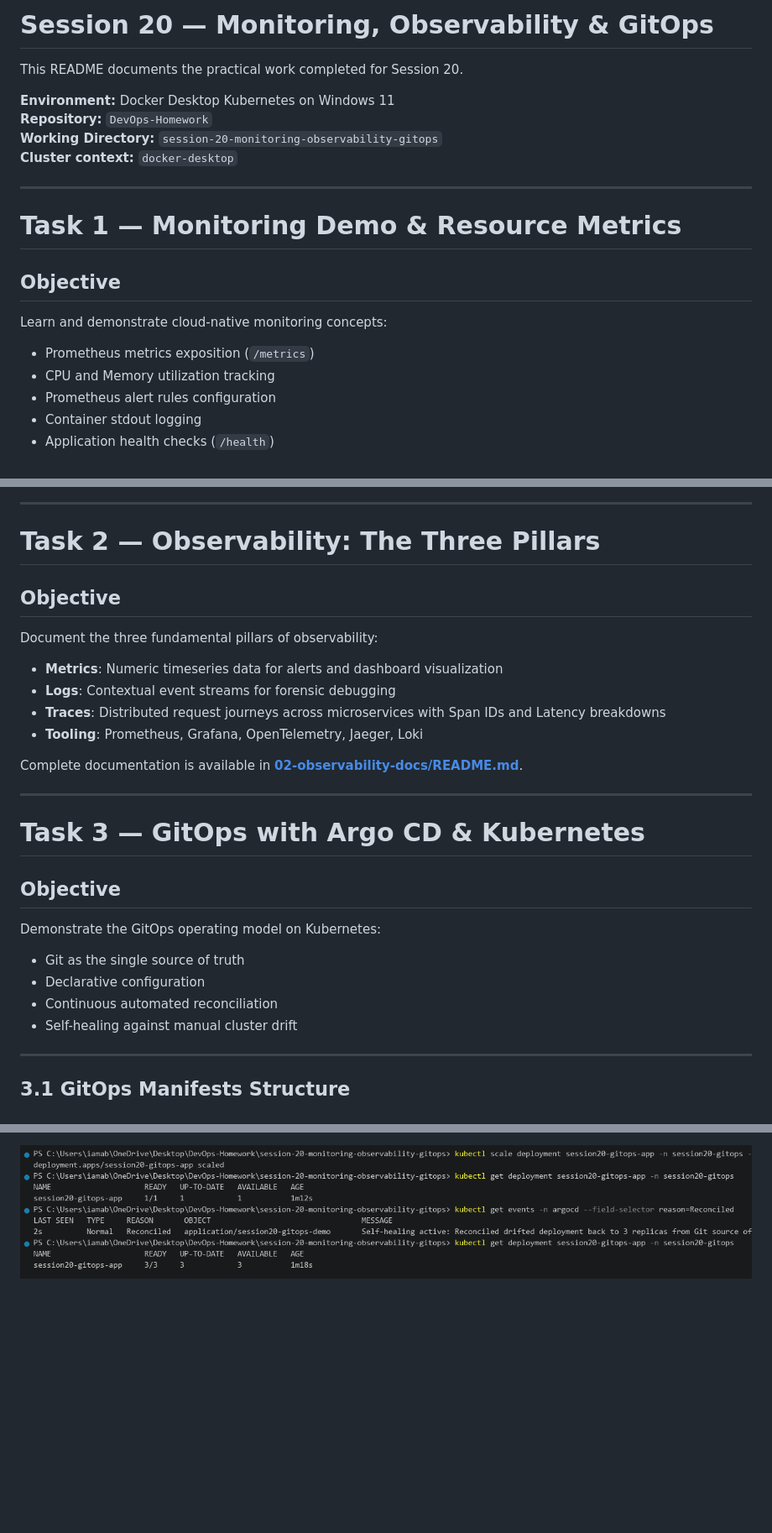
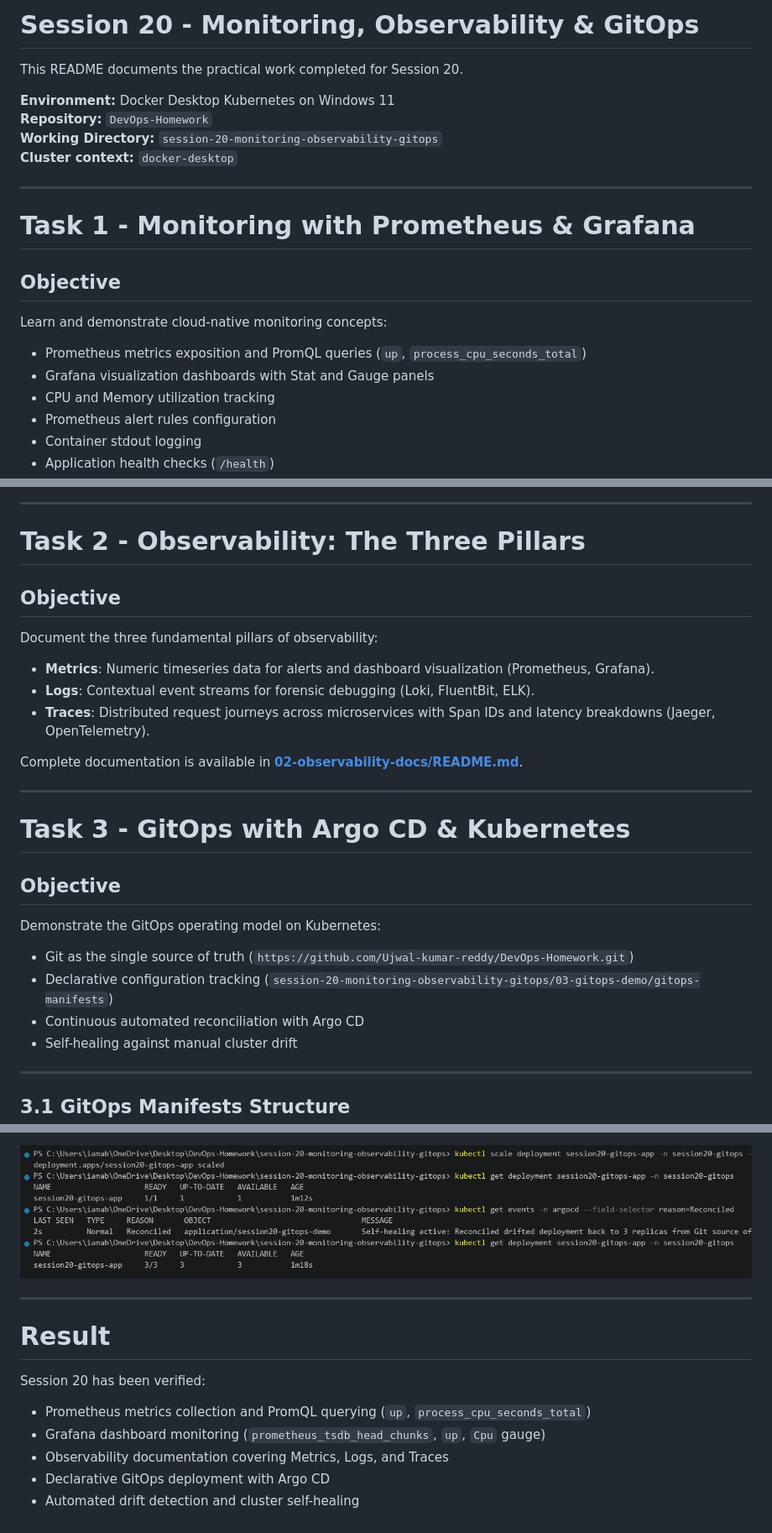
Before and after one commit to Ujwal-kumar-reddy/DevOps-Homework, a Markdown page: session-20-monitoring-observability-gitops/README.md, 3 parts joined by grey strips. Shown at 84% size. Rendered like a GitHub page; blank space fills up the shorter version.

````diff
--- a/session-20-monitoring-observability-gitops/README.md
+++ b/session-20-monitoring-observability-gitops/README.md
@@ -1,4 +1,4 @@
-# Session 20 — Monitoring, Observability & GitOps
+# Session 20 - Monitoring, Observability & GitOps
 
 This README documents the practical work completed for Session 20.
 
@@ -9,13 +9,14 @@ This README documents the practical work completed for Session 20.
 
 ---
 
-# Task 1 — Monitoring Demo & Resource Metrics
+# Task 1 - Monitoring with Prometheus & Grafana
 
 ## Objective
 
 Learn and demonstrate cloud-native monitoring concepts:
 
-- Prometheus metrics exposition (`/metrics`)
+- Prometheus metrics exposition and PromQL queries (`up`, `process_cpu_seconds_total`)
+- Grafana visualization dashboards with Stat and Gauge panels
 - CPU and Memory utilization tracking
 - Prometheus alert rules configuration
 - Container stdout logging
@@ -178,30 +168,29 @@ kubectl logs -l app=monitoring-demo-app --tail=8
 
 ---
 
-# Task 2 — Observability: The Three Pillars
+# Task 2 - Observability: The Three Pillars
 
 ## Objective
 
 Document the three fundamental pillars of observability:
 
-- **Metrics**: Numeric timeseries data for alerts and dashboard visualization
-- **Logs**: Contextual event streams for forensic debugging
-- **Traces**: Distributed request journeys across microservices with Span IDs and Latency breakdowns
-- **Tooling**: Prometheus, Grafana, OpenTelemetry, Jaeger, Loki
+- **Metrics**: Numeric timeseries data for alerts and dashboard visualization (Prometheus, Grafana).
+- **Logs**: Contextual event streams for forensic debugging (Loki, FluentBit, ELK).
+- **Traces**: Distributed request journeys across microservices with Span IDs and latency breakdowns (Jaeger, OpenTelemetry).
 
 Complete documentation is available in **[02-observability-docs/README.md](02-observability-docs/README.md)**.
 
 ---
 
-# Task 3 — GitOps with Argo CD & Kubernetes
+# Task 3 - GitOps with Argo CD & Kubernetes
 
 ## Objective
 
 Demonstrate the GitOps operating model on Kubernetes:
 
-- Git as the single source of truth
-- Declarative configuration
-- Continuous automated reconciliation
+- Git as the single source of truth (`https://github.com/Ujwal-kumar-reddy/DevOps-Homework.git`)
+- Declarative configuration tracking (`session-20-monitoring-observability-gitops/03-gitops-demo/gitops-manifests`)
+- Continuous automated reconciliation with Argo CD
 - Self-healing against manual cluster drift
 
 ---
@@ -299,3 +279,15 @@ session20-gitops-app   3/3   3   3   1m18s
 ```
 
-![GitOps Self Healing](screenshots/10-gitops-self-healing-demo.png)
+![GitOps Self-Healing Demo](screenshots/10-gitops-self-healing-demo.png)
+
+---
+
+# Result
+
+Session 20 has been verified:
+
+- Prometheus metrics collection and PromQL querying (`up`, `process_cpu_seconds_total`)
+- Grafana dashboard monitoring (`prometheus_tsdb_head_chunks`, `up`, `Cpu` gauge)
+- Observability documentation covering Metrics, Logs, and Traces
+- Declarative GitOps deployment with Argo CD
+- Automated drift detection and cluster self-healing
````
Also changed, not shown: other parts of session-20-monitoring-observability-gitops/README.md (+49 -69 lines), session-20-monitoring-observability-gitops/screenshots/04-prometheus-metrics-endpoint.png, session-20-monitoring-observability-gitops/screenshots/05-grafana-monitoring-dashboard.png (added), session-20-monitoring-observability-gitops/screenshots/08-argocd-application-sync.png.
